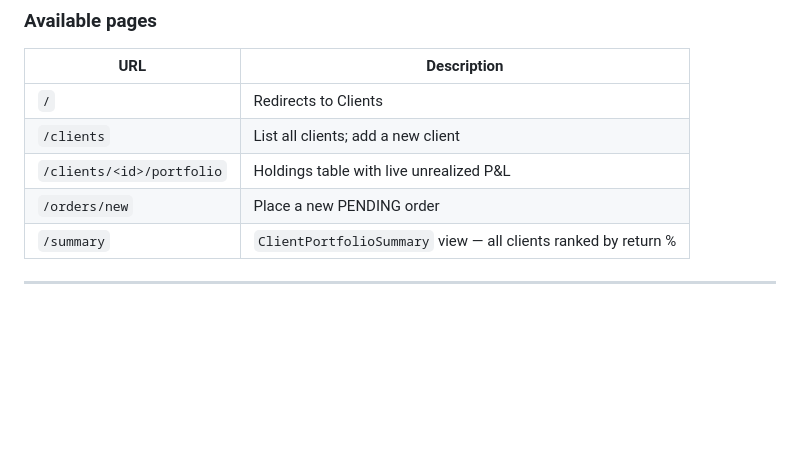
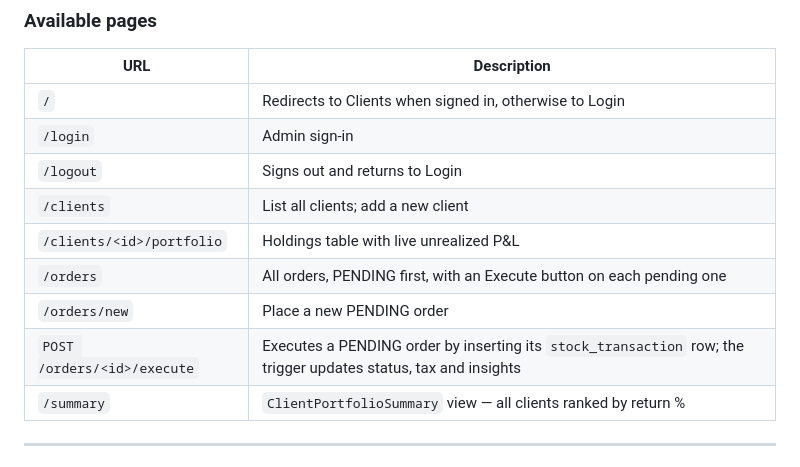
Before and after one commit to hareemirfan2004-dev/portfolio-management-system, a Markdown page: README.md, the part around the change. GitHub-like rendering; blank space fills up the shorter version.

Commit message:
docs(readme): add login/orders routes to page table
"/" redirects to Login when signed out, not always to Clients. Also list
/login, /logout, /orders and POST /orders/<id>/execute.

Co-Authored-By: Claude Opus 5.5 <noreply@anthropic.com>

```diff
--- a/README.md
+++ b/README.md
@@ -189,10 +189,14 @@ Open **http://localhost:5000** in your browser and sign in as `admin` / `passwor
 
 | URL | Description |
 |-----|-------------|
-| `/` | Redirects to Clients |
+| `/` | Redirects to Clients when signed in, otherwise to Login |
+| `/login` | Admin sign-in |
+| `/logout` | Signs out and returns to Login |
 | `/clients` | List all clients; add a new client |
 | `/clients/<id>/portfolio` | Holdings table with live unrealized P&L |
+| `/orders` | All orders, PENDING first, with an Execute button on each pending one |
 | `/orders/new` | Place a new PENDING order |
+| `POST /orders/<id>/execute` | Executes a PENDING order by inserting its `stock_transaction` row; the trigger updates status, tax and insights |
 | `/summary` | `ClientPortfolioSummary` view — all clients ranked by return % |
 
 ---
```
